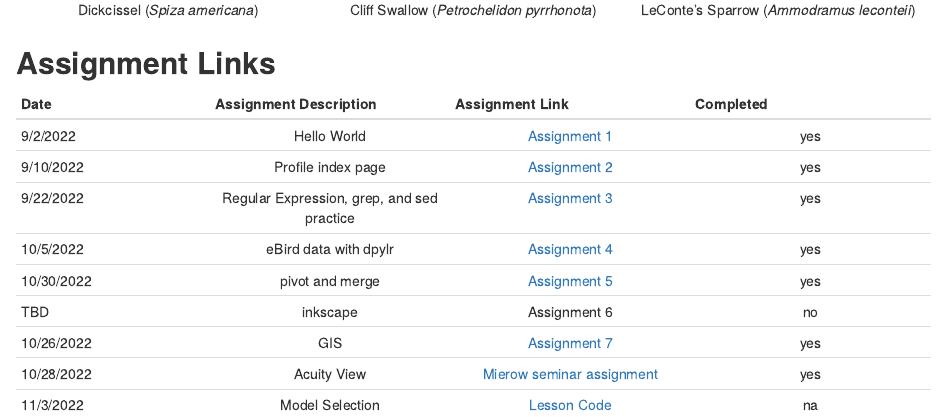
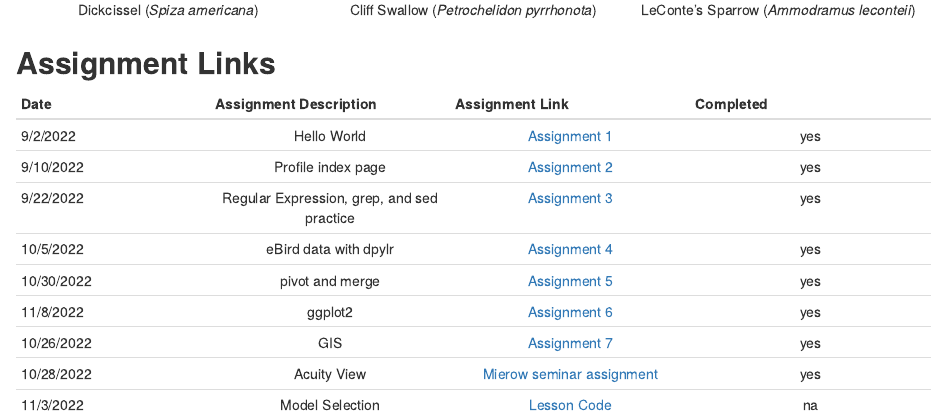
Before and after one commit to Amycwest/WestBIOL7263, an R Markdown document (index.Rmd): the page in a window 1100 px wide, from 740 px down. Rendered offline with R 4.5, knitr and Pandoc, with nearby package versions.

Commit message:
assn6_update

```diff
--- a/index.Rmd
+++ b/index.Rmd
@@ -46,7 +46,7 @@ I study birds! For my master's I studied the presence and physiology of birds at
 | 9/22/2022 | Regular Expression, grep, and sed practice | [Assignment 3](assignments/assn_3/Assignment_3.html) | yes
 | 10/5/2022 | eBird data with dpylr | [Assignment 4](assignments/assn_4/assn_4_markdown.html) | yes
 | 10/30/2022 | pivot and merge | [Assignment 5](assignments/assn_5/assn_5_markdown.html) | yes
-| TBD | inkscape | Assignment 6 | no
+| 11/8/2022 | ggplot2 | [Assignment 6](assignments/assn_6/assn_6_markdown.html) | yes
 | 10/26/2022 | GIS | [Assignment 7](assignments/assn_7/Assn_7_markdown.html) | yes
 | 10/28/2022 | Acuity View | [Mierow seminar assignment](assignments/Acuity/Mierow_Seminar_Assignment.html) | yes
 |11/3/2022 | Model Selection | [Lesson Code](Model_selection/Model_selection_markdown.html) | na
```
